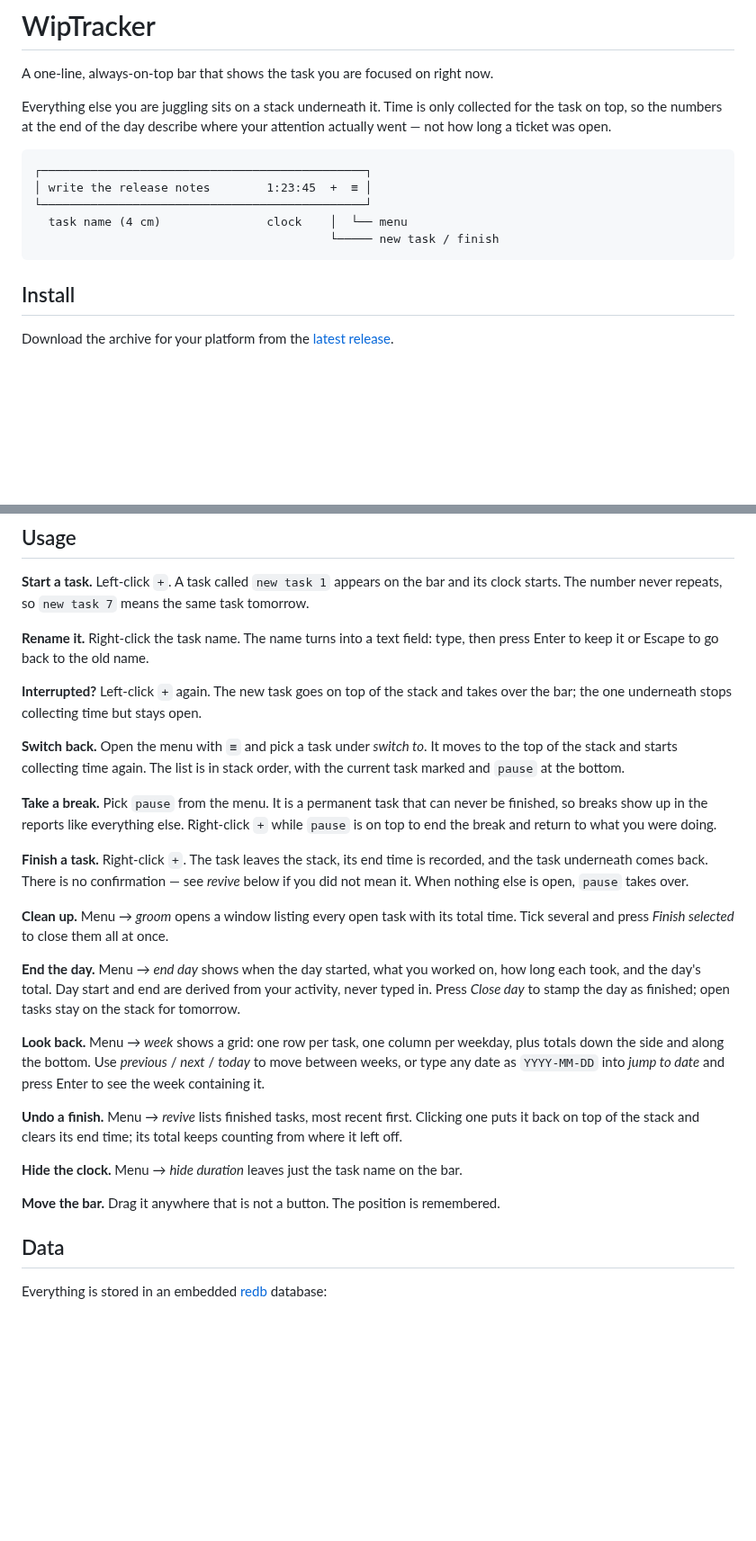
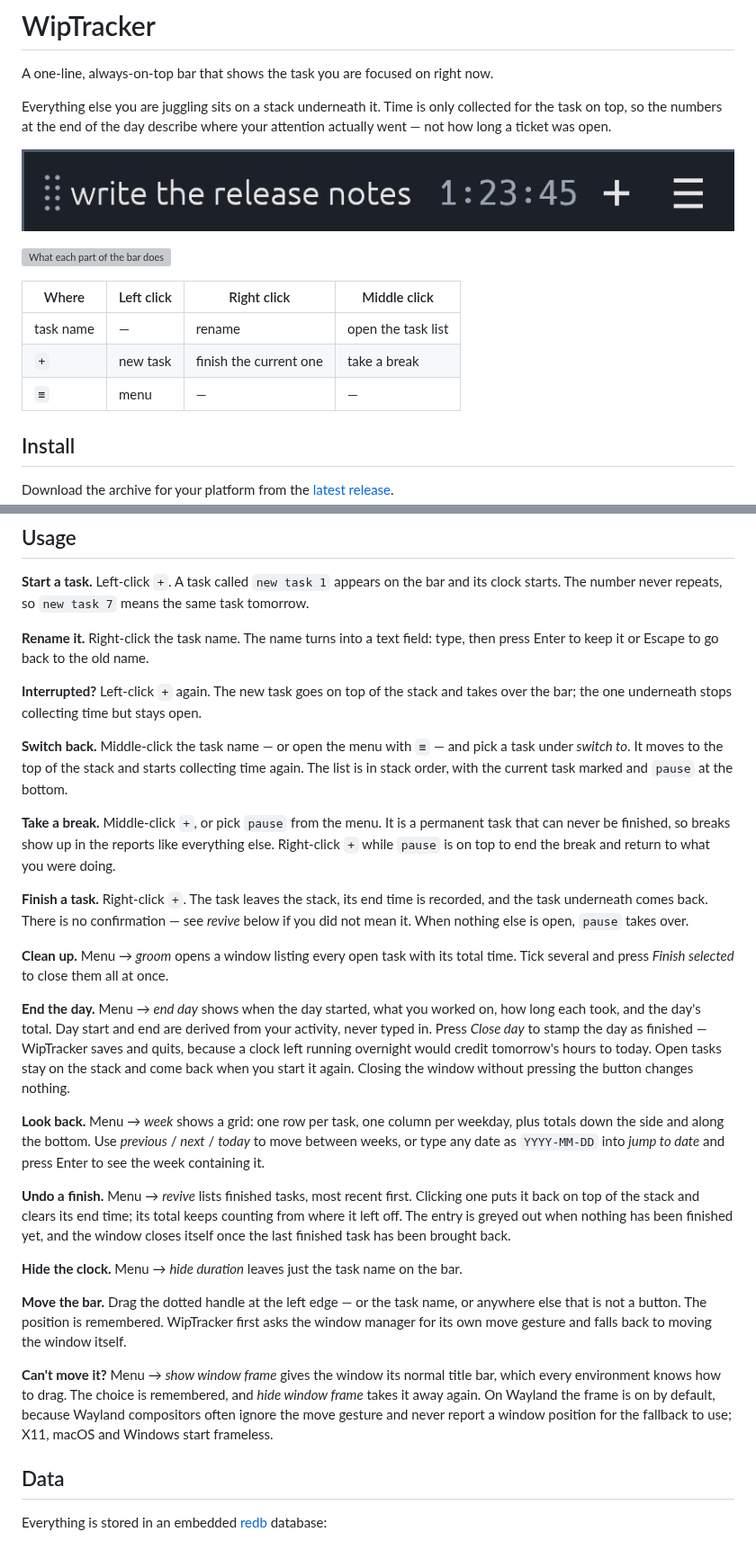
Before and after one commit to paxel/wipTracker, a Markdown page: README.md, 2 parts joined by grey strips. Shown at 90% size. Rendered like a GitHub page; pictures changed too: docs/bar.png (added); blank space fills up the shorter version; grey boxes are pictures that could not be loaded.

````diff
--- a/README.md
+++ b/README.md
@@ -6,13 +6,15 @@ Everything else you are juggling sits on a stack underneath it. Time is only col
 the task on top, so the numbers at the end of the day describe where your attention
 actually went — not how long a ticket was open.
 
-```
-┌──────────────────────────────────────────────┐
-│ write the release notes        1:23:45  +  ≡ │
-└──────────────────────────────────────────────┘
-  task name (4 cm)               clock    │  └── menu
-                                          └───── new task / finish
-```
+![The WipTracker bar](docs/bar.png)
+
+![What each part of the bar does](docs/bar-anatomy.svg)
+
+| Where     | Left click | Right click            | Middle click       |
+| --------- | ---------- | ---------------------- | ------------------ |
+| task name | —          | rename                 | open the task list |
+| `+`       | new task   | finish the current one | take a break       |
+| `≡`       | menu       | —                      | —                  |
 
 ## Install
 
@@ -51,11 +53,12 @@ press Enter to keep it or Escape to go back to the old name.
 **Interrupted?** Left-click `+` again. The new task goes on top of the stack and takes over
 the bar; the one underneath stops collecting time but stays open.
 
-**Switch back.** Open the menu with `≡` and pick a task under _switch to_. It moves to the
+**Switch back.** Middle-click the task name — or open the menu with `≡` — and pick a task
+under _switch to_. It moves to the
 top of the stack and starts collecting time again. The list is in stack order, with the
 current task marked and `pause` at the bottom.
 
-**Take a break.** Pick `pause` from the menu. It is a permanent task that can never be
+**Take a break.** Middle-click `+`, or pick `pause` from the menu. It is a permanent task that can never be
 finished, so breaks show up in the reports like everything else. Right-click `+` while
 `pause` is on top to end the break and return to what you were doing.
 
@@ -68,8 +71,10 @@ Tick several and press _Finish selected_ to close them all at once.
 
 **End the day.** Menu → _end day_ shows when the day started, what you worked on, how long
 each took, and the day's total. Day start and end are derived from your activity, never
-typed in. Press _Close day_ to stamp the day as finished; open tasks stay on the stack for
-tomorrow.
+typed in. Press _Close day_ to stamp the day as finished — WipTracker saves and quits,
+because a clock left running overnight would credit tomorrow's hours to today. Open tasks
+stay on the stack and come back when you start it again. Closing the window without
+pressing the button changes nothing.
 
 **Look back.** Menu → _week_ shows a grid: one row per task, one column per weekday, plus
 totals down the side and along the bottom. Use _previous_ / _next_ / _today_ to move
@@ -78,11 +83,21 @@ the week containing it.
 
 **Undo a finish.** Menu → _revive_ lists finished tasks, most recent first. Clicking one
 puts it back on top of the stack and clears its end time; its total keeps counting from
-where it left off.
+where it left off. The entry is greyed out when nothing has been finished yet, and the
+window closes itself once the last finished task has been brought back.
 
 **Hide the clock.** Menu → _hide duration_ leaves just the task name on the bar.
 
-**Move the bar.** Drag it anywhere that is not a button. The position is remembered.
+**Move the bar.** Drag the dotted handle at the left edge — or the task name, or anywhere
+else that is not a button. The position
+is remembered. WipTracker first asks the window manager for its own move gesture and falls
+back to moving the window itself.
+
+**Can't move it?** Menu → _show window frame_ gives the window its normal title bar, which
+every environment knows how to drag. The choice is remembered, and _hide window frame_
+takes it away again. On Wayland the frame is on by default, because Wayland compositors
+often ignore the move gesture and never report a window position for the fallback to use;
+X11, macOS and Windows start frameless.
 
 ## Data
 
````
Also changed, not shown: other parts of README.md (+2 -0 lines), 15 other files.
